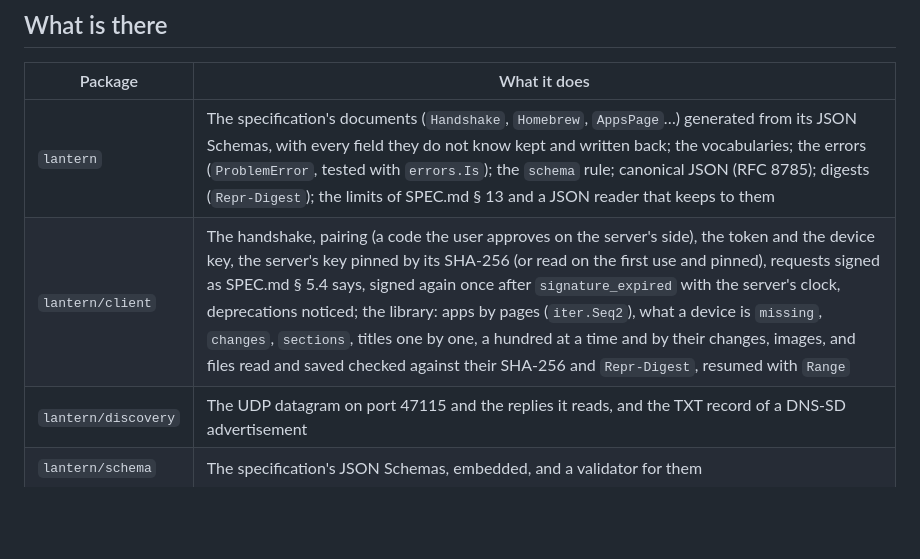
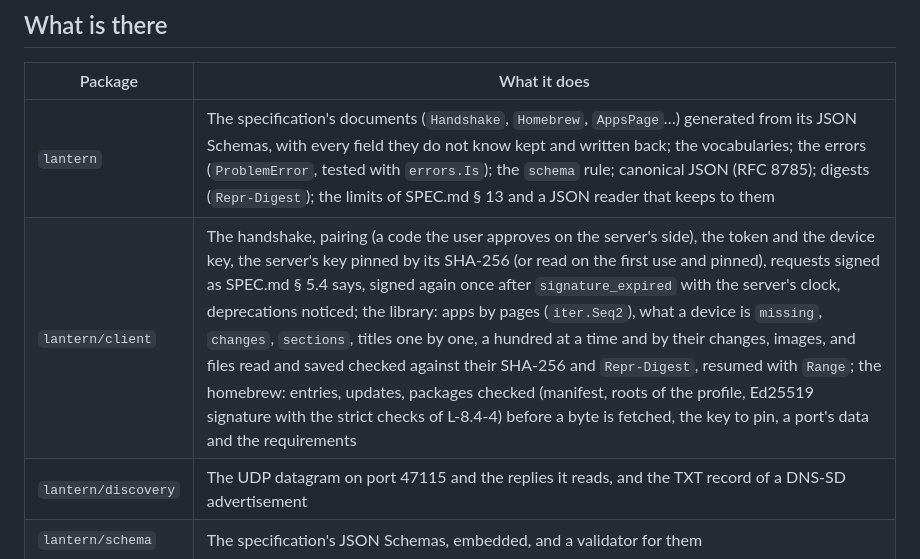
Before and after one commit to JigSawFr/lantern-sdk, a Markdown page: go/README.md, the part around the change. GitHub-like rendering; blank space fills up the shorter version.

Commit message:
docs(go): the homebrew in the families table and the README

```diff
--- a/go/README.md
+++ b/go/README.md
@@ -16,7 +16,7 @@ Go 1.24 or later, and nothing but the standard library.
 | Package | What it does |
 |---|---|
 | `lantern` | The specification's documents (`Handshake`, `Homebrew`, `AppsPage`…) generated from its JSON Schemas, with every field they do not know kept and written back; the vocabularies; the errors (`ProblemError`, tested with `errors.Is`); the `schema` rule; canonical JSON (RFC 8785); digests (`Repr-Digest`); the limits of SPEC.md § 13 and a JSON reader that keeps to them |
-| `lantern/client` | The handshake, pairing (a code the user approves on the server's side), the token and the device key, the server's key pinned by its SHA-256 (or read on the first use and pinned), requests signed as SPEC.md § 5.4 says, signed again once after `signature_expired` with the server's clock, deprecations noticed; the library: apps by pages (`iter.Seq2`), what a device is `missing`, `changes`, `sections`, titles one by one, a hundred at a time and by their changes, images, and files read and saved checked against their SHA-256 and `Repr-Digest`, resumed with `Range` |
+| `lantern/client` | The handshake, pairing (a code the user approves on the server's side), the token and the device key, the server's key pinned by its SHA-256 (or read on the first use and pinned), requests signed as SPEC.md § 5.4 says, signed again once after `signature_expired` with the server's clock, deprecations noticed; the library: apps by pages (`iter.Seq2`), what a device is `missing`, `changes`, `sections`, titles one by one, a hundred at a time and by their changes, images, and files read and saved checked against their SHA-256 and `Repr-Digest`, resumed with `Range`; the homebrew: entries, updates, packages checked (manifest, roots of the profile, Ed25519 signature with the strict checks of L-8.4-4) before a byte is fetched, the key to pin, a port's data and the requirements |
 | `lantern/discovery` | The UDP datagram on port 47115 and the replies it reads, and the TXT record of a DNS-SD advertisement |
 | `lantern/schema` | The specification's JSON Schemas, embedded, and a validator for them |
 
```
Also changed, not shown: README.md (+1 -1 lines).
